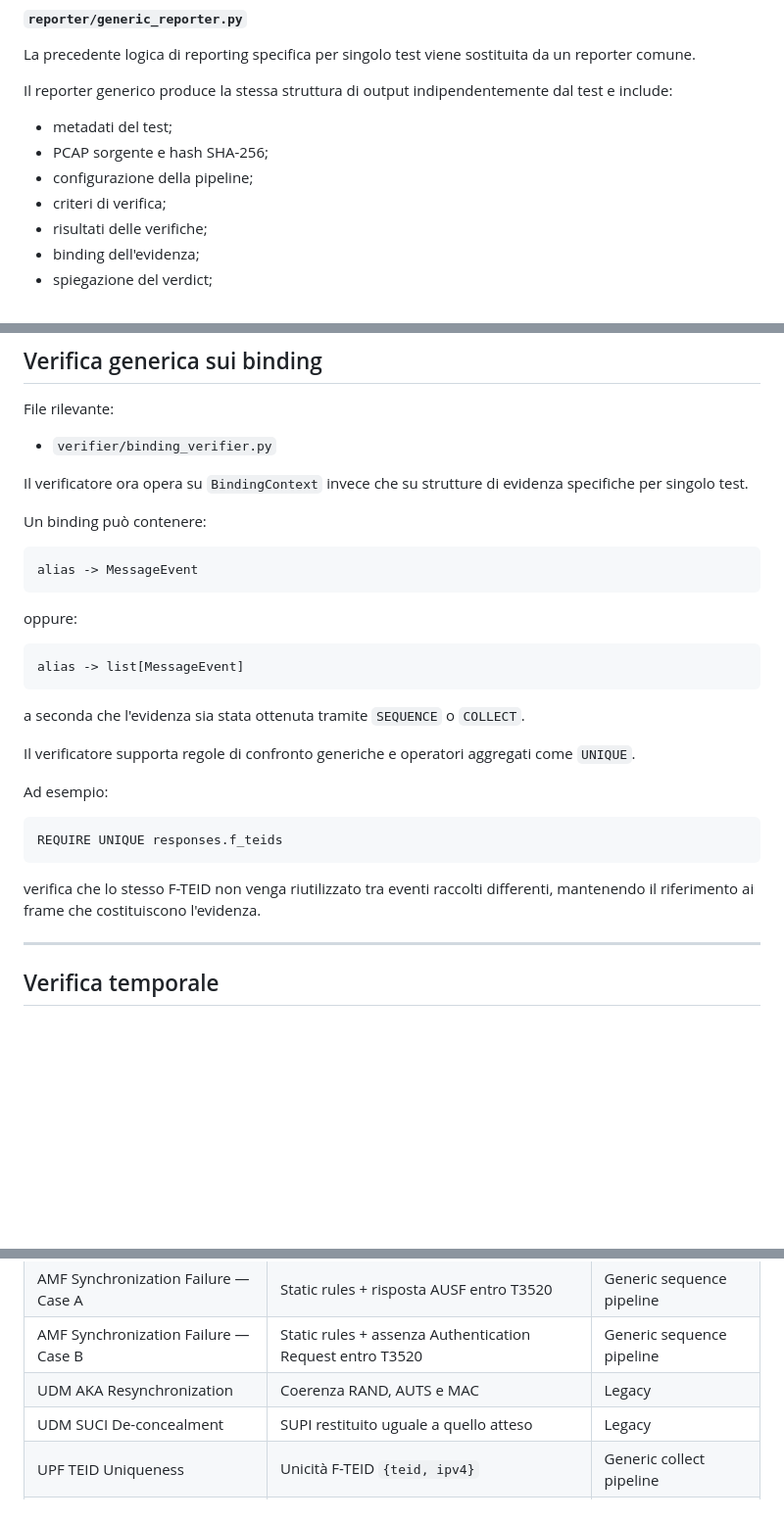
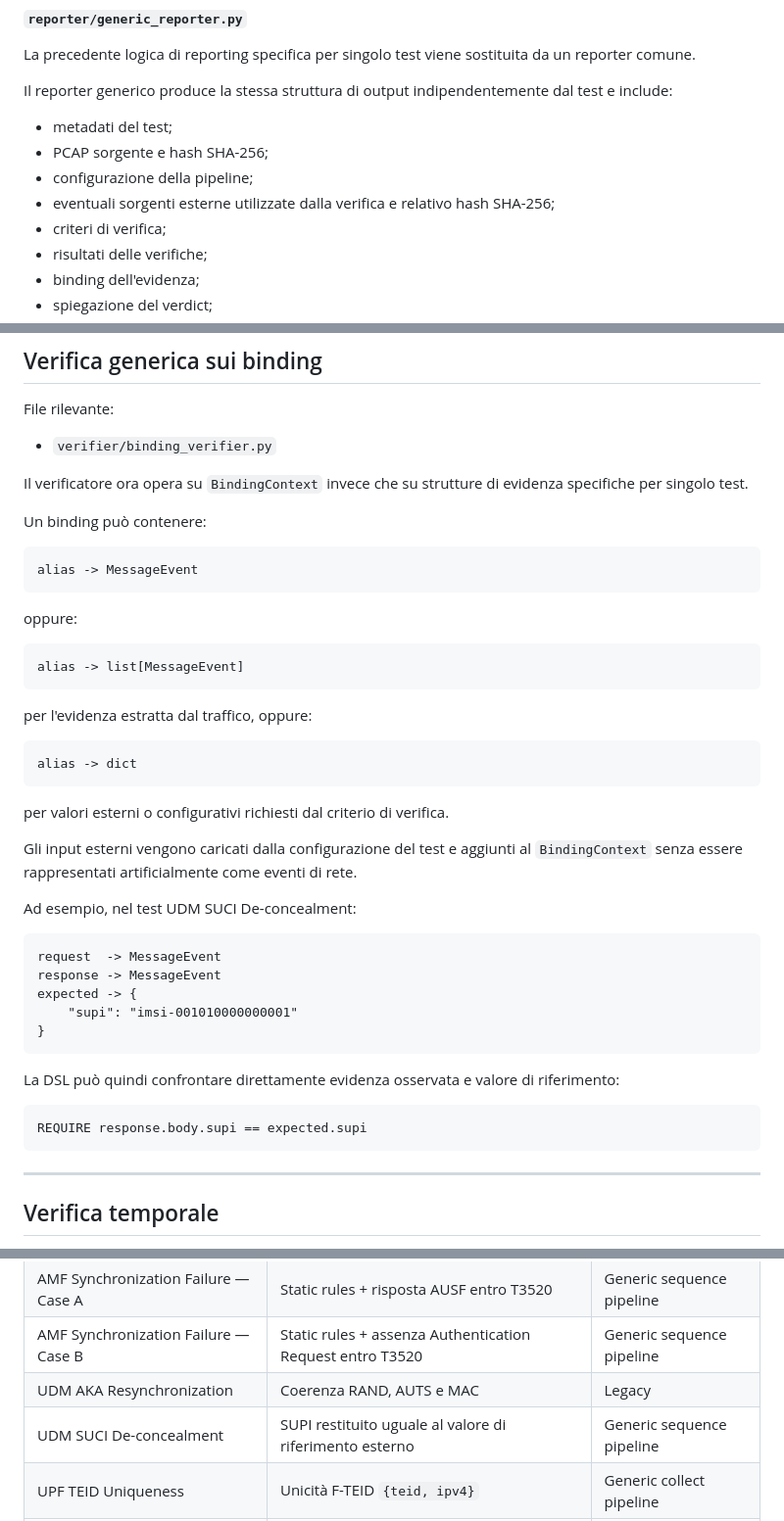
Before and after one commit to desila23/5g-security-assurance-thesis, a Markdown page: README.md, 3 parts joined by grey strips. Shown at 98% size. GitHub-like rendering; blank space fills up the shorter version.

````diff
--- a/README.md
+++ b/README.md
@@ -119,6 +119,7 @@ Il reporter generico produce la stessa struttura di output indipendentemente dal
 - metadati del test;
 - PCAP sorgente e hash SHA-256;
 - configurazione della pipeline;
+- eventuali sorgenti esterne utilizzate dalla verifica e relativo hash SHA-256;
 - criteri di verifica;
 - risultati delle verifiche;
 - binding dell'evidenza;
@@ -198,27 +199,41 @@ Il verificatore ora opera su `BindingContext` invece che su strutture di evidenz
 
 Un binding può contenere:
 
-```
+```text
 alias -> MessageEvent
 ```
 
 oppure:
 
-```
+```text
 alias -> list[MessageEvent]
 ```
 
-a seconda che l'evidenza sia stata ottenuta tramite `SEQUENCE` o `COLLECT`.
+per l'evidenza estratta dal traffico, oppure:
 
-Il verificatore supporta regole di confronto generiche e operatori aggregati come `UNIQUE`.
-
-Ad esempio:
-
-```
-REQUIRE UNIQUE responses.f_teids
+```text
+alias -> dict
 ```
 
-verifica che lo stesso F-TEID non venga riutilizzato tra eventi raccolti differenti, mantenendo il riferimento ai frame che costituiscono l'evidenza.
+per valori esterni o configurativi richiesti dal criterio di verifica.
+
+Gli input esterni vengono caricati dalla configurazione del test e aggiunti al `BindingContext` senza essere rappresentati artificialmente come eventi di rete.
+
+Ad esempio, nel test UDM SUCI De-concealment:
+
+```text
+request  -> MessageEvent
+response -> MessageEvent
+expected -> {
+    "supi": "imsi-001010000000001"
+}
+```
+
+La DSL può quindi confrontare direttamente evidenza osservata e valore di riferimento:
+
+```text
+REQUIRE response.body.supi == expected.supi
+```
 
 ---
 
@@ -488,7 +557,7 @@ Il report include anche:
 | AMF Synchronization Failure — Case A | Static rules + risposta AUSF entro T3520 | Generic sequence pipeline |
 | AMF Synchronization Failure — Case B | Static rules + assenza Authentication Request entro T3520 | Generic sequence pipeline |
 | UDM AKA Resynchronization | Coerenza RAND, AUTS e MAC | Legacy |
-| UDM SUCI De-concealment | SUPI restituito uguale a quello atteso | Legacy |
+| UDM SUCI De-concealment | SUPI restituito uguale al valore di riferimento esterno | Generic sequence pipeline |
 | UPF TEID Uniqueness | Unicità F-TEID `{teid, ipv4}` | Generic collect pipeline |
 | RES* Verification Failure — Cases A–D | Verifiche sui vettori di autenticazione e failure path | Legacy |
 
````
Also changed, not shown: other parts of README.md (+54 -0 lines).
